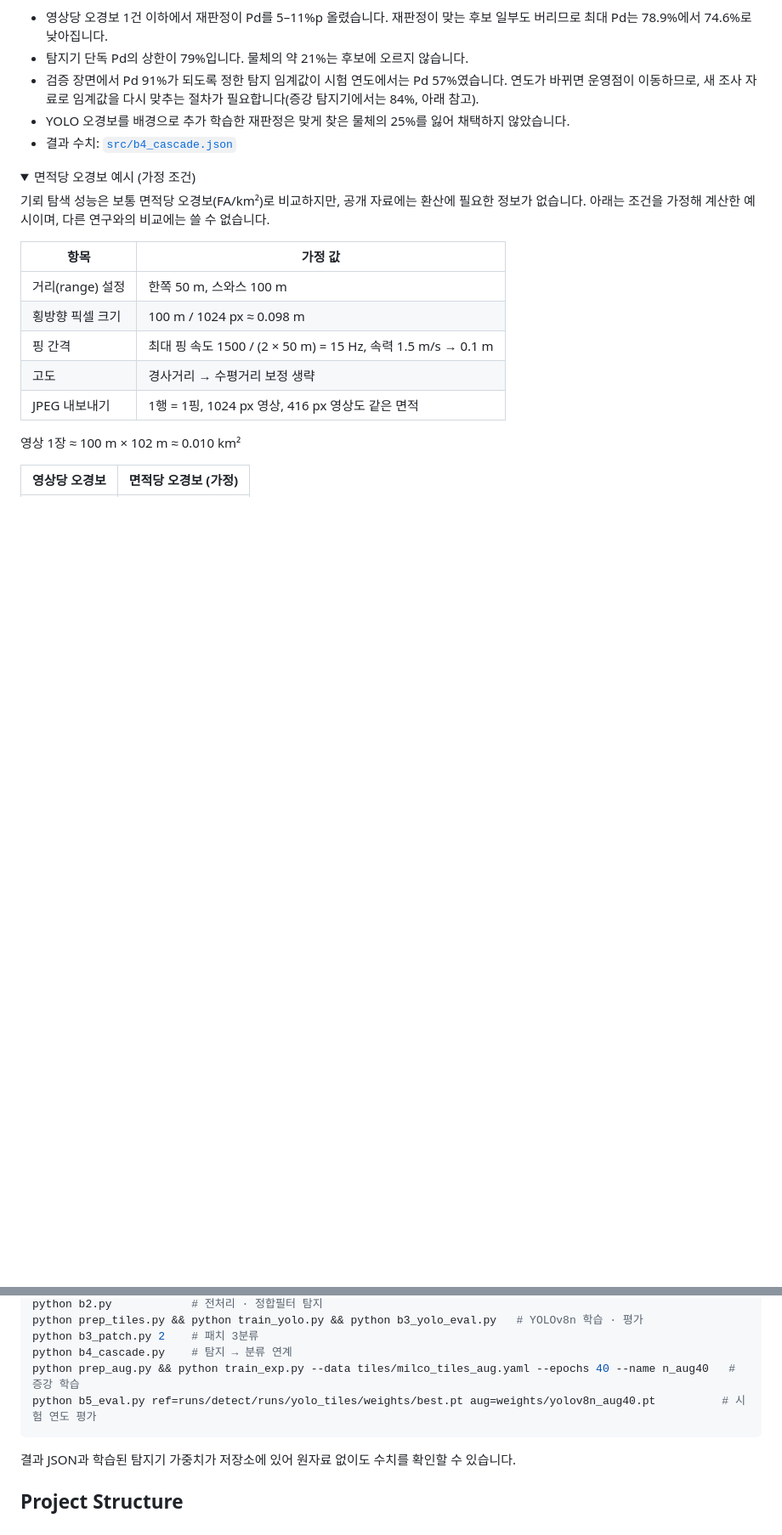
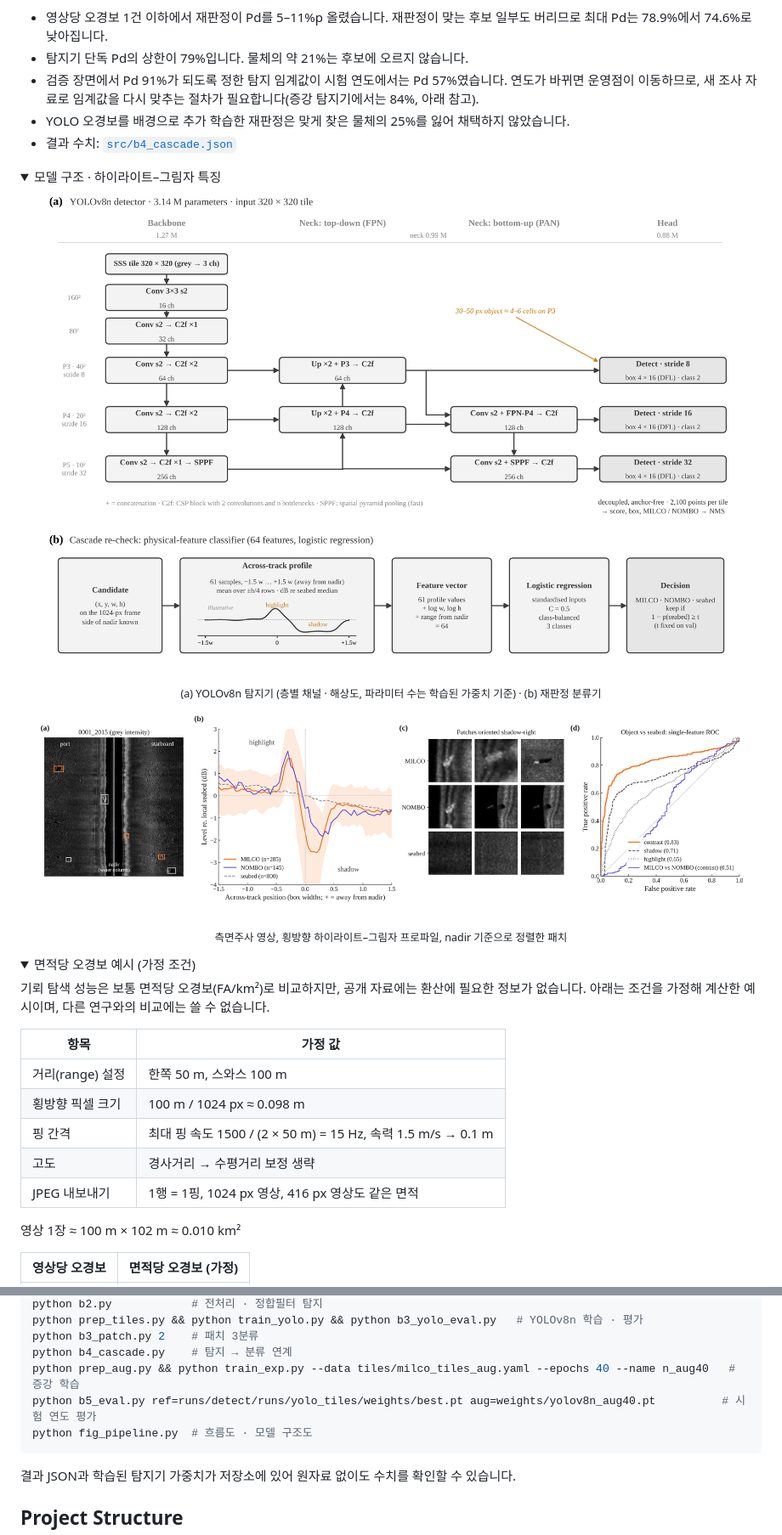
Before and after one commit to jongchan-joseph-lee/sss-mine-detection-benchmark, a Markdown page: README.md, 2 parts joined by grey strips. Shown at 85% size. Drawn GitHub-style; pictures changed too: docs/figures/architecture.png (added); folded sections open; blank space fills up the shorter version.

Commit message:
Add pipeline and architecture figures

````diff
--- a/README.md
+++ b/README.md
@@ -58,6 +58,17 @@ Pd는 탐지 위치가 맞은 비율, Pdc는 위치와 종류(MILCO / NOMBO)가
 - 검증 장면에서 Pd 91%가 되도록 정한 탐지 임계값이 시험 연도에서는 Pd 57%였습니다. 연도가 바뀌면 운영점이 이동하므로, 새 조사 자료로 임계값을 다시 맞추는 절차가 필요합니다(증강 탐지기에서는 84%, 아래 참고).
 - YOLO 오경보를 배경으로 추가 학습한 재판정은 맞게 찾은 물체의 25%를 잃어 채택하지 않았습니다.
 - 결과 수치: [`src/b4_cascade.json`](src/b4_cascade.json)
+
+<details>
+<summary>모델 구조 · 하이라이트–그림자 특징</summary>
+
+<p align="center"><img src="docs/figures/architecture.png" width="95%" alt="YOLOv8n backbone, FPN-PAN neck and detection heads; physical-feature re-check classifier"></p>
+<p align="center"><sub>(a) YOLOv8n 탐지기 (층별 채널 · 해상도, 파라미터 수는 학습된 가중치 기준) · (b) 재판정 분류기</sub></p>
+
+<p align="center"><img src="docs/figures/highlight_shadow.png" width="95%" alt="Side-scan frame, across-track highlight-shadow profiles and oriented patches"></p>
+<p align="center"><sub>측면주사 영상, 횡방향 하이라이트–그림자 프로파일, nadir 기준으로 정렬한 패치</sub></p>
+
+</details>
 
 <details>
 <summary>면적당 오경보 예시 (가정 조건)</summary>
@@ -141,6 +152,7 @@ python b3_patch.py 2    # 패치 3분류
 python b4_cascade.py    # 탐지 → 분류 연계
 python prep_aug.py && python train_exp.py --data tiles/milco_tiles_aug.yaml --epochs 40 --name n_aug40   # 증강 학습
 python b5_eval.py ref=runs/detect/runs/yolo_tiles/weights/best.pt aug=weights/yolov8n_aug40.pt          # 시험 연도 평가
+python fig_pipeline.py  # 흐름도 · 모델 구조도
 ```
 
 결과 JSON과 학습된 탐지기 가중치가 저장소에 있어 원자료 없이도 수치를 확인할 수 있습니다.
````
Also changed, not shown: other parts of README.md (+1 -1 lines), docs/figures/pipeline.png (added), 1 other file.
